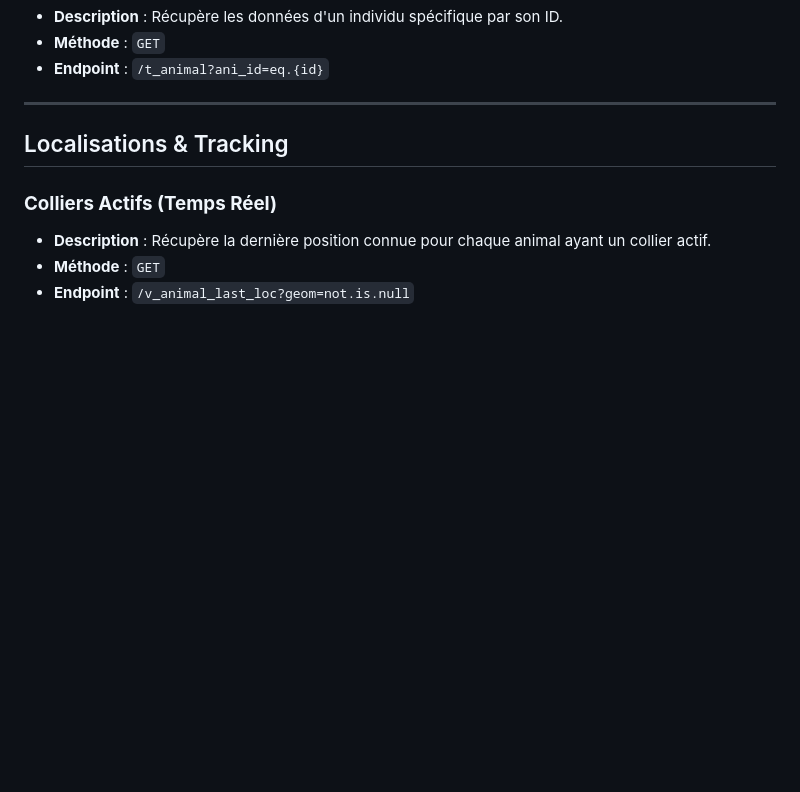
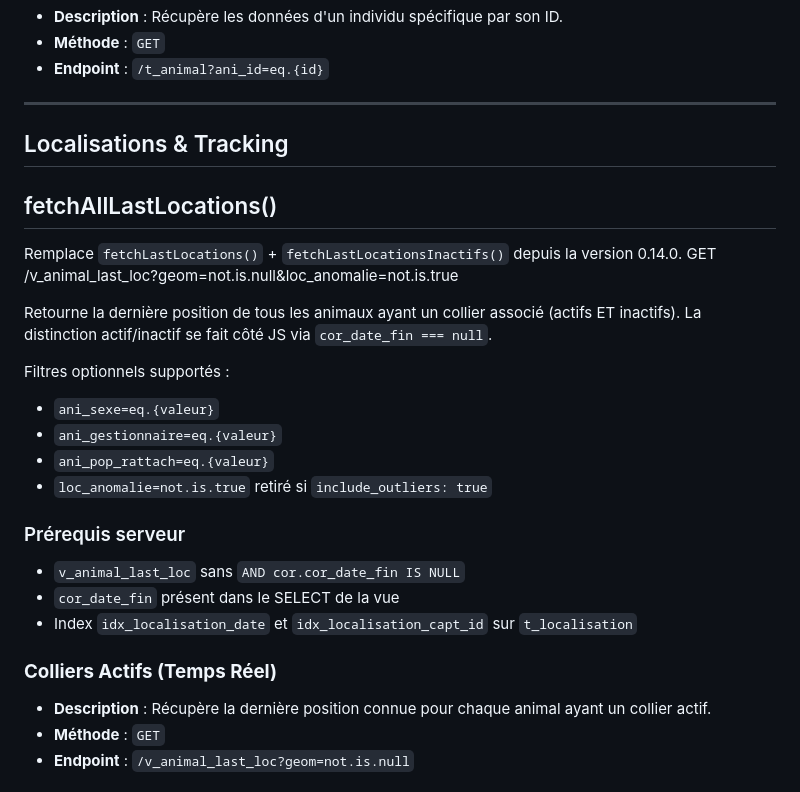
Before and after one commit to PNPyrenees/bouquetin_web_interface, a Markdown page: docs/api/endpoints.md, the part around the change. Rendered like a GitHub page; blank space fills up the shorter version.

```diff
--- a/docs/api/endpoints.md
+++ b/docs/api/endpoints.md
@@ -97,6 +97,25 @@ GET /v_localisation?ani_id=in.(1,2,3)&loc_datetime_utc=gte.{date_from}&loc_datet
 
 ## Localisations & Tracking
 
+## fetchAllLastLocations()
+
+Remplace `fetchLastLocations()` + `fetchLastLocationsInactifs()` depuis la version 0.14.0.
+GET /v_animal_last_loc?geom=not.is.null&loc_anomalie=not.is.true
+
+Retourne la dernière position de tous les animaux ayant un collier associé (actifs ET inactifs).
+La distinction actif/inactif se fait côté JS via `cor_date_fin === null`.
+
+Filtres optionnels supportés :
+- `ani_sexe=eq.{valeur}`
+- `ani_gestionnaire=eq.{valeur}`
+- `ani_pop_rattach=eq.{valeur}`
+- `loc_anomalie=not.is.true` retiré si `include_outliers: true`
+
+### Prérequis serveur
+- `v_animal_last_loc` sans `AND cor.cor_date_fin IS NULL`
+- `cor_date_fin` présent dans le SELECT de la vue
+- Index `idx_localisation_date` et `idx_localisation_capt_id` sur `t_localisation`
+
 ### **Colliers Actifs (Temps Réel)**
 *   **Description** : Récupère la dernière position connue pour chaque animal ayant un collier actif.
 *   **Méthode** : `GET`
```
Also changed, not shown: docs/CHANGELOG.md (+21 -0 lines).
